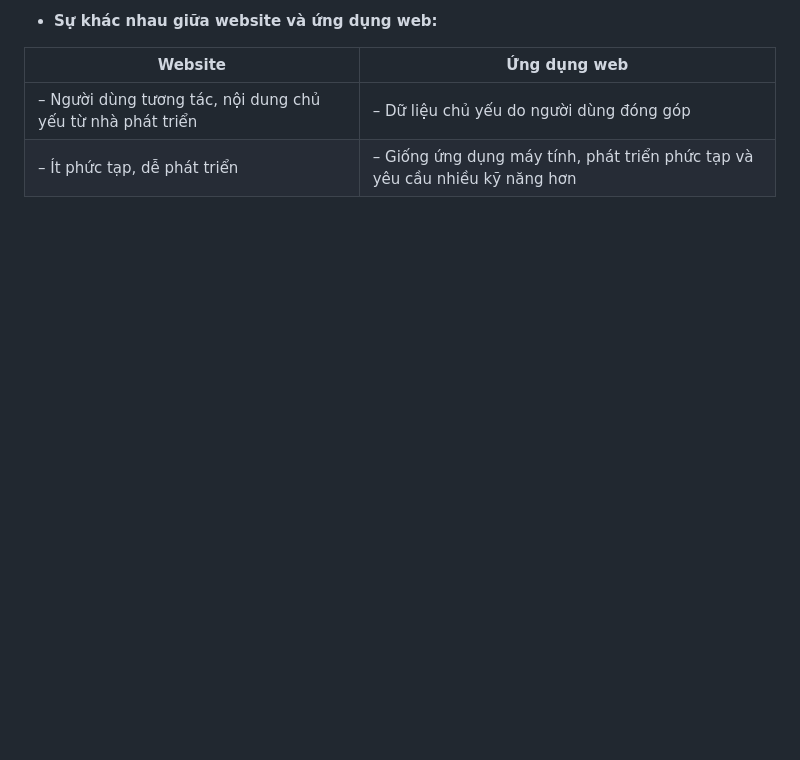
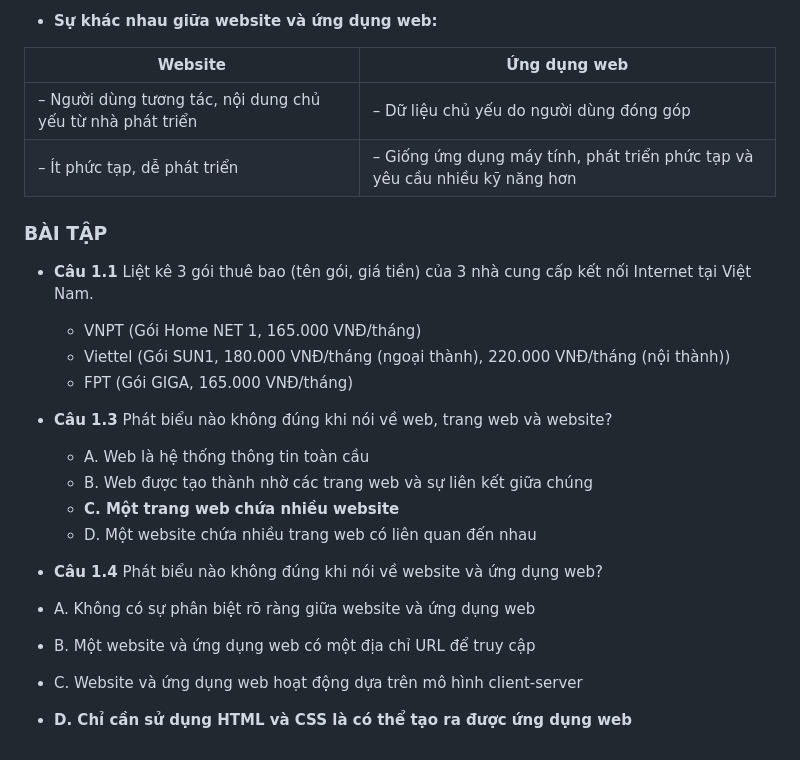
Before and after one commit to DucNguyen2002-wq/Ung_Dung_Web, a Markdown page: README.md, the part around one of its changes. Rendered like a GitHub page; blank space fills up the shorter version.

```diff
--- a/README.md
+++ b/README.md
@@ -47,3 +53,22 @@ Hoặc,
 |-------------------------------------------------------------------------|----------------------------------------------------------------------------|
 | – Người dùng tương tác, nội dung chủ yếu từ nhà phát triển              | – Dữ liệu chủ yếu do người dùng đóng góp                                  |
 | – Ít phức tạp, dễ phát triển                                            | – Giống ứng dụng máy tính, phát triển phức tạp và yêu cầu nhiều kỹ năng hơn |
+
+### BÀI TẬP
+
+- **Câu 1.1** Liệt kê 3 gói thuê bao (tên gói, giá tiền) của 3 nhà cung cấp kết nối Internet tại Việt Nam.
+  - VNPT (Gói Home NET 1, 165.000 VNĐ/tháng)
+  - Viettel (Gói SUN1, 180.000 VNĐ/tháng (ngoại thành), 220.000 VNĐ/tháng (nội thành))
+  - FPT (Gói GIGA, 165.000 VNĐ/tháng)
+
+- **Câu 1.3** Phát biểu nào không đúng khi nói về web, trang web và website?
+  - A. Web là hệ thống thông tin toàn cầu
+  - B. Web được tạo thành nhờ các trang web và sự liên kết giữa chúng
+  - **C. Một trang web chứa nhiều website**
+  - D. Một website chứa nhiều trang web có liên quan đến nhau
+
+ - **Câu 1.4** Phát biểu nào không đúng khi nói về website và ứng dụng web?
+  - A. Không có sự phân biệt rõ ràng giữa website và ứng dụng web
+  - B. Một website và ứng dụng web có một địa chỉ URL để truy cập
+  - C. Website và ứng dụng web hoạt động dựa trên mô hình client-server
+  - **D. Chỉ cần sử dụng HTML và CSS là có thể tạo ra được ứng dụng web**
```
Also changed, not shown: other parts of README.md (+20 -14 lines).
